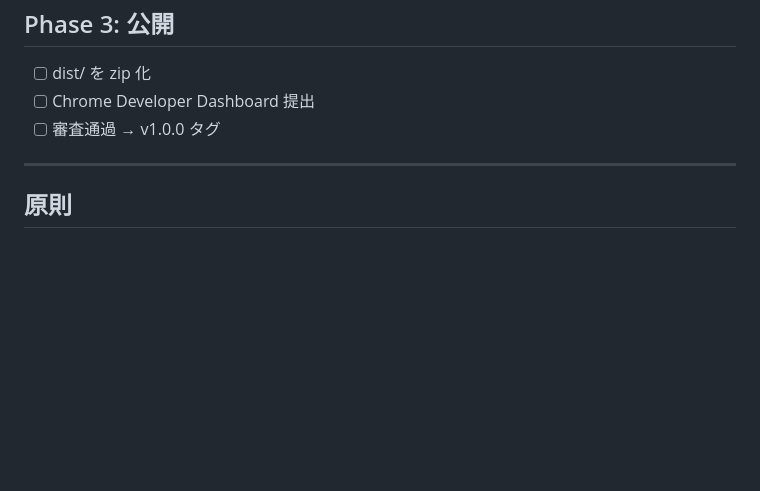
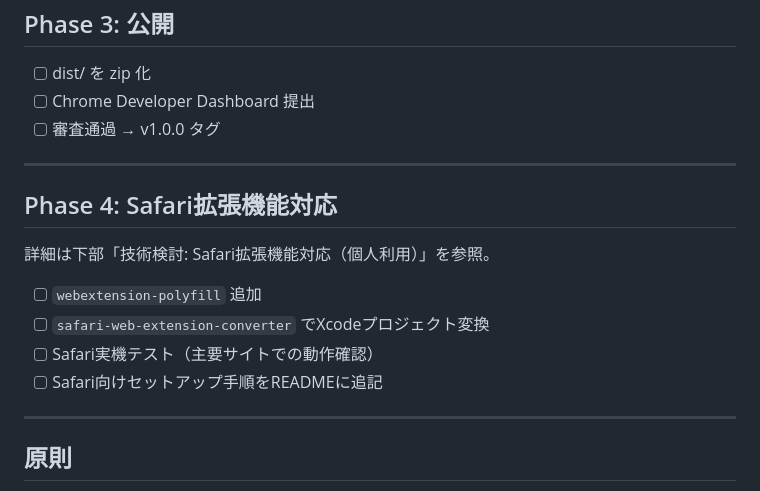
Before and after one commit to padawansato/safertranslate, a Markdown page: docs/ROADMAP.md, the part around the change. GitHub-like rendering; blank space fills up the shorter version.

Commit message:
docs: add Safari extension support as Phase 4 in ROADMAP

```diff
--- a/docs/ROADMAP.md
+++ b/docs/ROADMAP.md
@@ -121,6 +121,17 @@
 
 ---
 
+## Phase 4: Safari拡張機能対応
+
+詳細は下部「技術検討: Safari拡張機能対応（個人利用）」を参照。
+
+- [ ] `webextension-polyfill` 追加
+- [ ] `safari-web-extension-converter` でXcodeプロジェクト変換
+- [ ] Safari実機テスト（主要サイトでの動作確認）
+- [ ] Safari向けセットアップ手順をREADMEに追記
+
+---
+
 ## 原則
 
 1. **テストが通る状態を維持** - リファクタリング中も `npm run test:run` がパスすること
```
